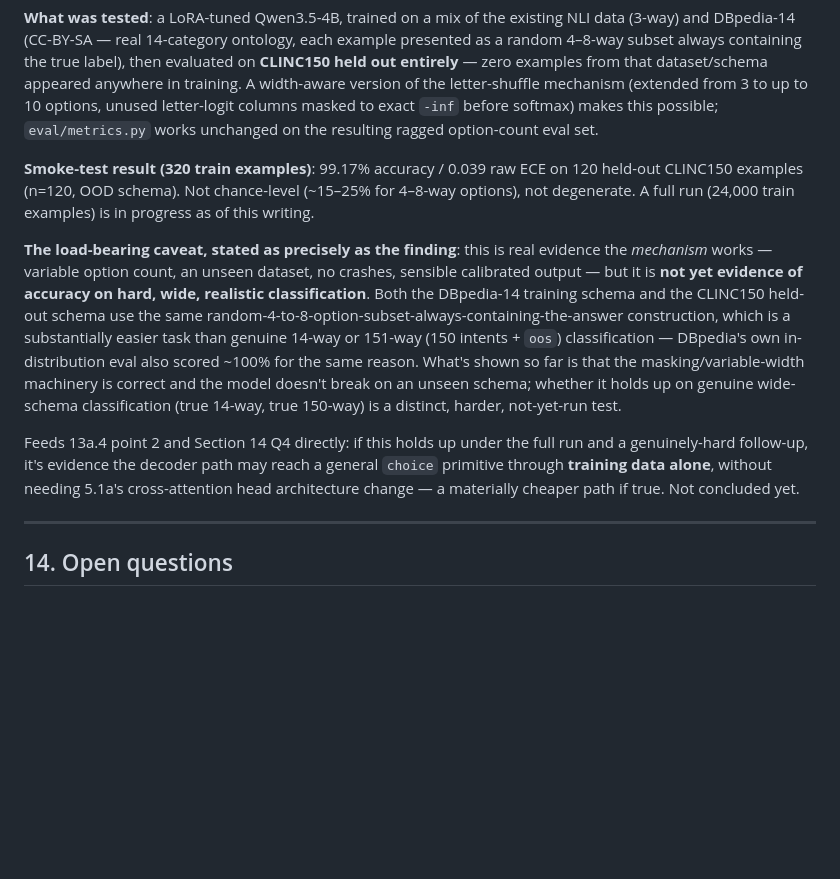
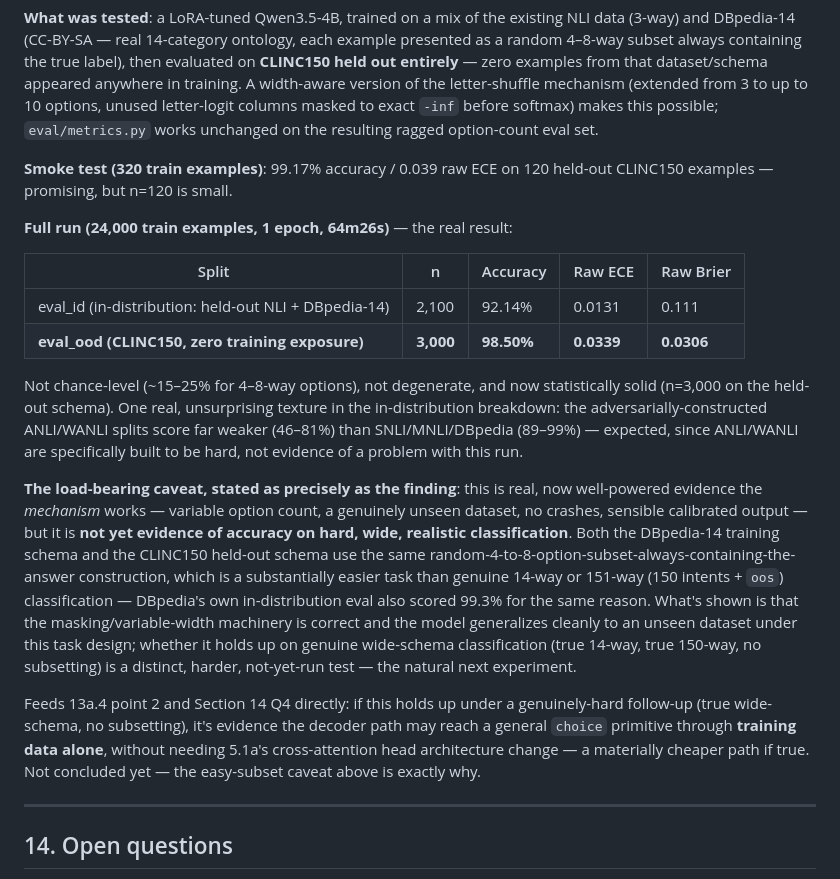
Before and after one commit to asp616848/better-jev-for-all, a Markdown page: PRD.md, the part around the change. Rendered like a GitHub page; blank space fills up the shorter version.

Commit message:
Record full-scale multischema run: 98.5% accuracy on 3000 zero-shot-schema examples, statistically solid; caveat on task difficulty unchanged

```diff
--- a/PRD.md
+++ b/PRD.md
@@ -527,11 +527,20 @@ The subset-size decision behind these numbers, and the measurement that motivate
 
 **What was tested**: a LoRA-tuned Qwen3.5-4B, trained on a mix of the existing NLI data (3-way) and DBpedia-14 (CC-BY-SA — real 14-category ontology, each example presented as a random 4–8-way subset always containing the true label), then evaluated on **CLINC150 held out entirely** — zero examples from that dataset/schema appeared anywhere in training. A width-aware version of the letter-shuffle mechanism (extended from 3 to up to 10 options, unused letter-logit columns masked to exact `-inf` before softmax) makes this possible; `eval/metrics.py` works unchanged on the resulting ragged option-count eval set.
 
-**Smoke-test result (320 train examples)**: 99.17% accuracy / 0.039 raw ECE on 120 held-out CLINC150 examples (n=120, OOD schema). Not chance-level (~15–25% for 4–8-way options), not degenerate. A full run (24,000 train examples) is in progress as of this writing.
+**Smoke test (320 train examples)**: 99.17% accuracy / 0.039 raw ECE on 120 held-out CLINC150 examples — promising, but n=120 is small.
 
-**The load-bearing caveat, stated as precisely as the finding**: this is real evidence the *mechanism* works — variable option count, an unseen dataset, no crashes, sensible calibrated output — but it is **not yet evidence of accuracy on hard, wide, realistic classification**. Both the DBpedia-14 training schema and the CLINC150 held-out schema use the same random-4-to-8-option-subset-always-containing-the-answer construction, which is a substantially easier task than genuine 14-way or 151-way (150 intents + `oos`) classification — DBpedia's own in-distribution eval also scored ~100% for the same reason. What's shown so far is that the masking/variable-width machinery is correct and the model doesn't break on an unseen schema; whether it holds up on genuine wide-schema classification (true 14-way, true 150-way) is a distinct, harder, not-yet-run test.
+**Full run (24,000 train examples, 1 epoch, 64m26s)** — the real result:
 
-Feeds 13a.4 point 2 and Section 14 Q4 directly: if this holds up under the full run and a genuinely-hard follow-up, it's evidence the decoder path may reach a general `choice` primitive through **training data alone**, without needing 5.1a's cross-attention head architecture change — a materially cheaper path if true. Not concluded yet.
+| Split | n | Accuracy | Raw ECE | Raw Brier |
+|---|---|---|---|---|
+| eval_id (in-distribution: held-out NLI + DBpedia-14) | 2,100 | 92.14% | 0.0131 | 0.111 |
+| **eval_ood (CLINC150, zero training exposure)** | **3,000** | **98.50%** | **0.0339** | **0.0306** |
+
+Not chance-level (~15–25% for 4–8-way options), not degenerate, and now statistically solid (n=3,000 on the held-out schema). One real, unsurprising texture in the in-distribution breakdown: the adversarially-constructed ANLI/WANLI splits score far weaker (46–81%) than SNLI/MNLI/DBpedia (89–99%) — expected, since ANLI/WANLI are specifically built to be hard, not evidence of a problem with this run.
+
+**The load-bearing caveat, stated as precisely as the finding**: this is real, now well-powered evidence the *mechanism* works — variable option count, a genuinely unseen dataset, no crashes, sensible calibrated output — but it is **not yet evidence of accuracy on hard, wide, realistic classification**. Both the DBpedia-14 training schema and the CLINC150 held-out schema use the same random-4-to-8-option-subset-always-containing-the-answer construction, which is a substantially easier task than genuine 14-way or 151-way (150 intents + `oos`) classification — DBpedia's own in-distribution eval also scored 99.3% for the same reason. What's shown is that the masking/variable-width machinery is correct and the model generalizes cleanly to an unseen dataset under this task design; whether it holds up on genuine wide-schema classification (true 14-way, true 150-way, no subsetting) is a distinct, harder, not-yet-run test — the natural next experiment.
+
+Feeds 13a.4 point 2 and Section 14 Q4 directly: if this holds up under a genuinely-hard follow-up (true wide-schema, no subsetting), it's evidence the decoder path may reach a general `choice` primitive through **training data alone**, without needing 5.1a's cross-attention head architecture change — a materially cheaper path if true. Not concluded yet — the easy-subset caveat above is exactly why.
 
 ---
 
```
